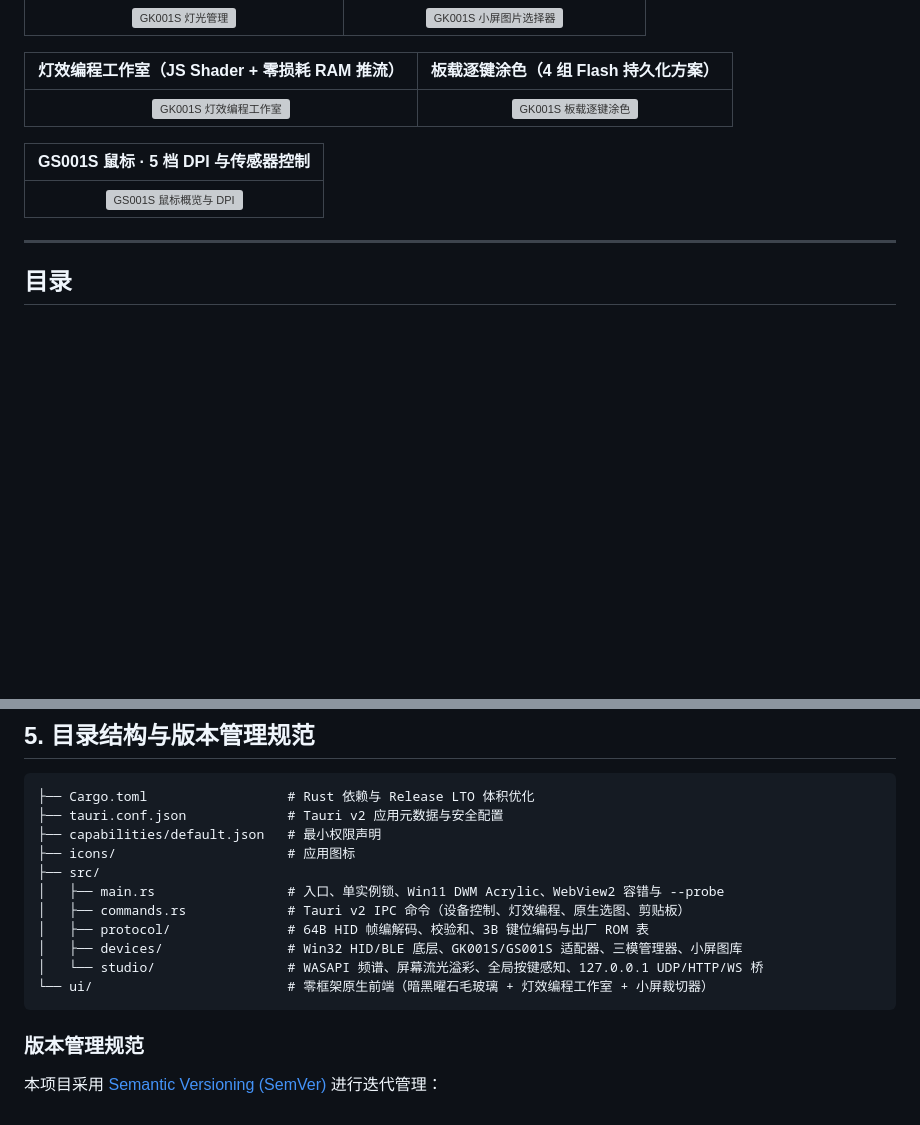
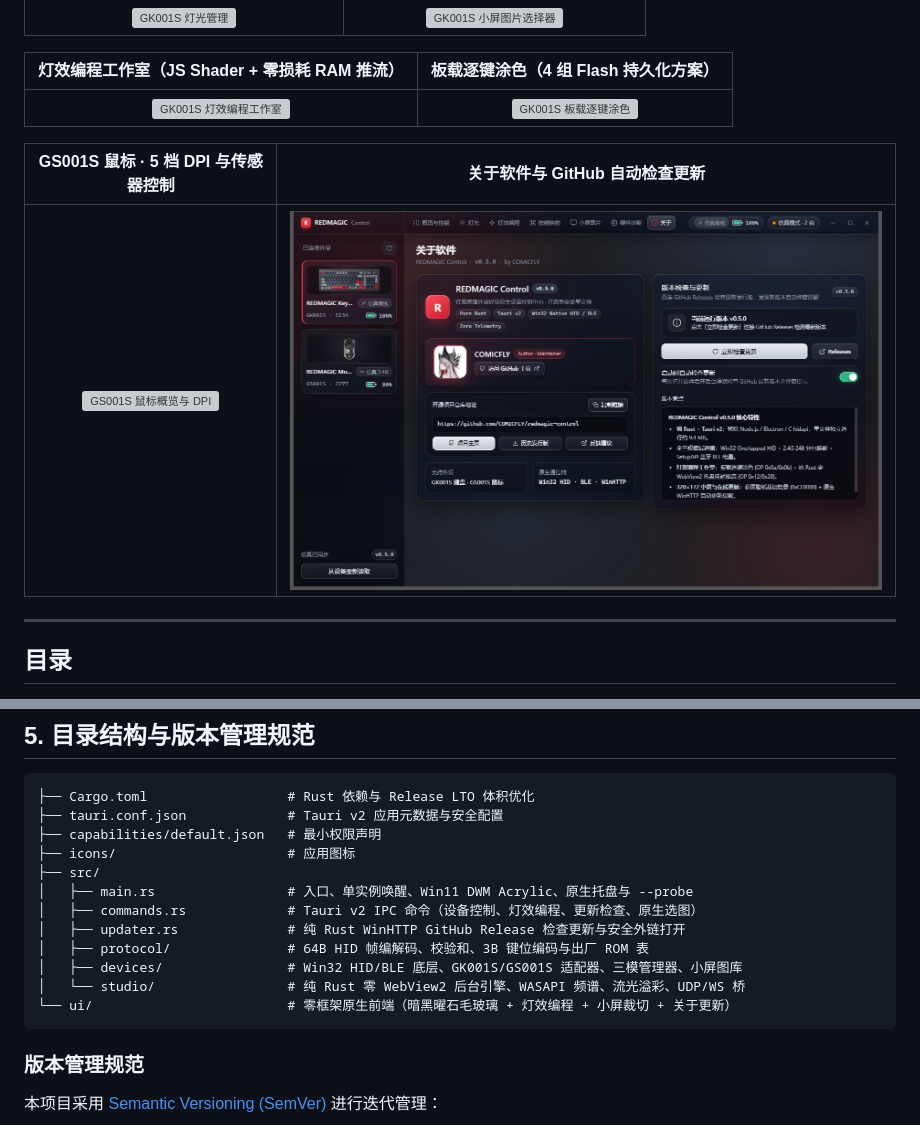
Before and after one commit to COMICFLY/redmagic-control, a Markdown page: README.md, 2 parts joined by grey strips. Rendered like a GitHub page; pictures changed too: docs/screenshots/app-about.png (added); blank space fills up the shorter version; grey boxes are pictures that could not be loaded.

Commit message:
feat: add About page with author card, project links, native WinHTTP update checker, and update modal (v0.5.0)

````diff
--- a/README.md
+++ b/README.md
@@ -14,9 +14,9 @@
 | :---: | :---: |
 | ![GK001S 灯效编程工作室](docs/screenshots/kb-studio.png) | ![GK001S 板载逐键涂色](docs/screenshots/kb-paint.png) |
 
-| GS001S 鼠标 · 5 档 DPI 与传感器控制 |
-| :---: |
-| ![GS001S 鼠标概览与 DPI](docs/screenshots/ms-overview.png) |
+| GS001S 鼠标 · 5 档 DPI 与传感器控制 | 关于软件与 GitHub 自动检查更新 |
+| :---: | :---: |
+| ![GS001S 鼠标概览与 DPI](docs/screenshots/ms-overview.png) | ![关于软件与在线更新](docs/screenshots/app-about.png) |
 
 ---
 
@@ -302,12 +302,13 @@ cargo build --release
 ├── capabilities/default.json   # 最小权限声明
 ├── icons/                      # 应用图标
 ├── src/
-│   ├── main.rs                 # 入口、单实例锁、Win11 DWM Acrylic、WebView2 容错与 --probe
-│   ├── commands.rs             # Tauri v2 IPC 命令（设备控制、灯效编程、原生选图、剪贴板）
+│   ├── main.rs                 # 入口、单实例唤醒、Win11 DWM Acrylic、原生托盘与 --probe
+│   ├── commands.rs             # Tauri v2 IPC 命令（设备控制、灯效编程、更新检查、原生选图）
+│   ├── updater.rs              # 纯 Rust WinHTTP GitHub Release 检查更新与安全外链打开
 │   ├── protocol/               # 64B HID 帧编解码、校验和、3B 键位编码与出厂 ROM 表
 │   ├── devices/                # Win32 HID/BLE 底层、GK001S/GS001S 适配器、三模管理器、小屏图库
-│   └── studio/                 # WASAPI 频谱、屏幕流光溢彩、全局按键感知、127.0.0.1 UDP/HTTP/WS 桥
-└── ui/                         # 零框架原生前端（暗黑曜石毛玻璃 + 灯效编程工作室 + 小屏裁切器）
+│   └── studio/                 # 纯 Rust 零 WebView2 后台引擎、WASAPI 频谱、流光溢彩、UDP/WS 桥
+└── ui/                         # 零框架原生前端（暗黑曜石毛玻璃 + 灯效编程 + 小屏裁切 + 关于更新）
 ```
 
 ### 版本管理规范
````
Also changed, not shown: CHANGELOG.md (+8 -0 lines), ui/assets/author-avatar.png (added), 12 other files.
